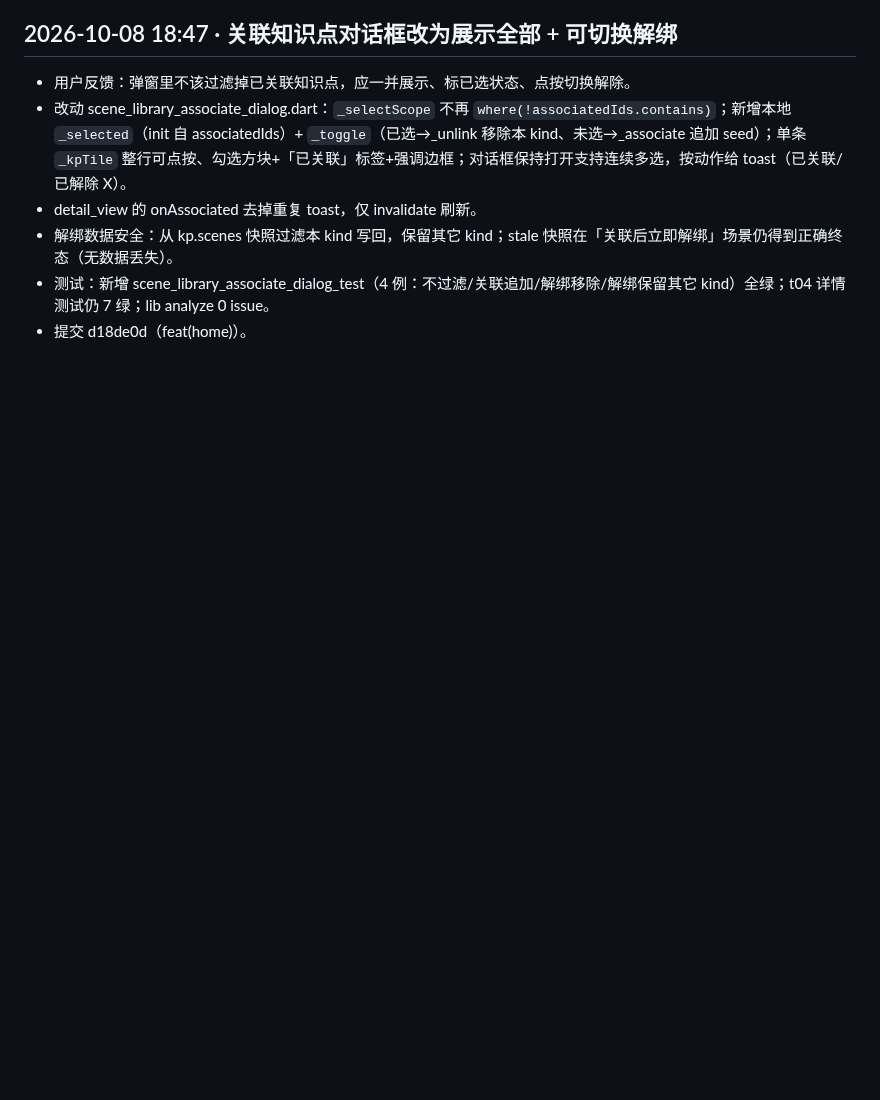
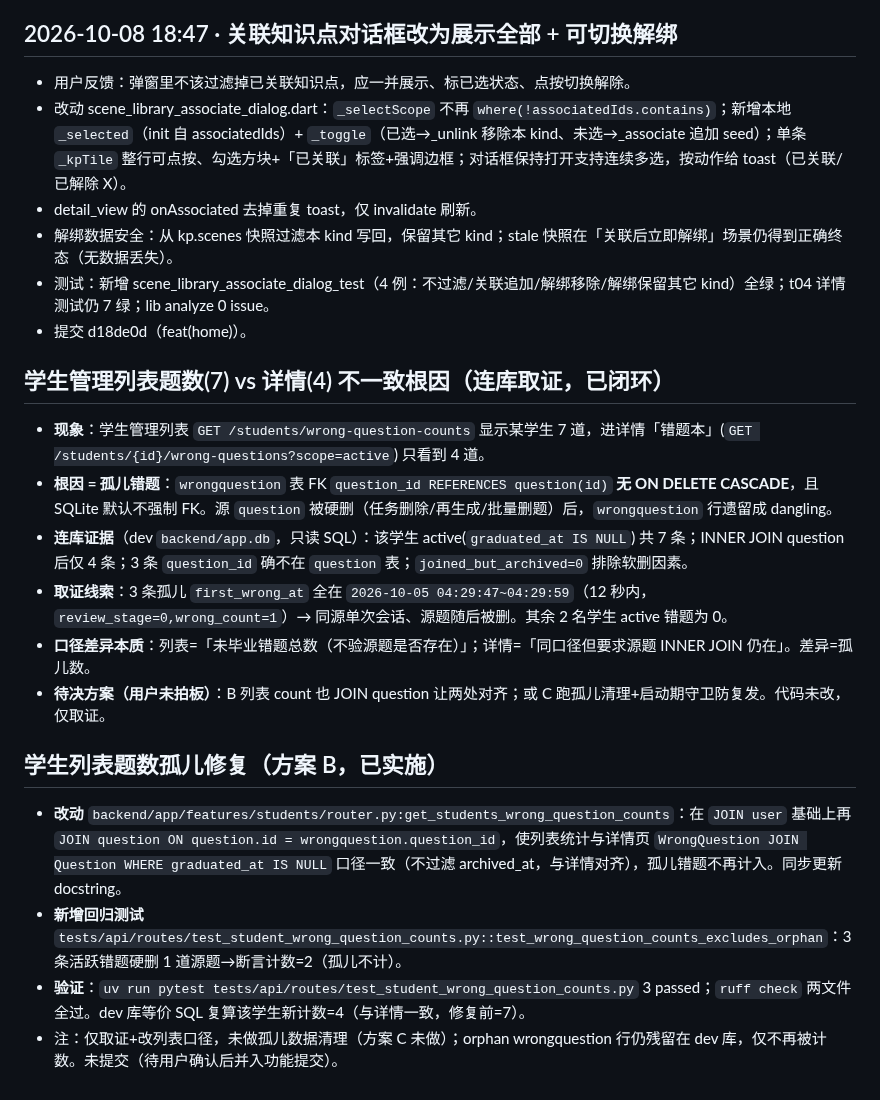
Before and after one commit to annilq/openedu, a Markdown page: .workbuddy/memory/2026-10-08.md, the part around the change. Rendered like a GitHub page; blank space fills up the shorter version.

Commit message:
chore(memory): 学生列表错题数孤儿不一致的取证与 B+C 修复记录
记录 2026-10-08 学生管理列表题数(7) vs 详情(4) 的根因（孤儿错题，FK 无级联清理）、连库取证 SQL 与结论、B（列表统计 JOIN question 对齐口径）+ C（启动期 _purge_orphan_wrong_questions 守卫 + dev 库清理）实施情况。

```diff
--- a/.workbuddy/memory/2026-10-08.md
+++ b/.workbuddy/memory/2026-10-08.md
@@ -153,3 +153,17 @@
 - 解绑数据安全：从 kp.scenes 快照过滤本 kind 写回，保留其它 kind；stale 快照在「关联后立即解绑」场景仍得到正确终态（无数据丢失）。
 - 测试：新增 scene_library_associate_dialog_test（4 例：不过滤/关联追加/解绑移除/解绑保留其它 kind）全绿；t04 详情测试仍 7 绿；lib analyze 0 issue。
 - 提交 d18de0d（feat(home)）。
+
+## 学生管理列表题数(7) vs 详情(4) 不一致根因（连库取证，已闭环）
+- **现象**：学生管理列表 `GET /students/wrong-question-counts` 显示某学生 7 道，进详情「错题本」(`GET /students/{id}/wrong-questions?scope=active`) 只看到 4 道。
+- **根因 = 孤儿错题**：`wrongquestion` 表 FK `question_id REFERENCES question(id)` **无 ON DELETE CASCADE**，且 SQLite 默认不强制 FK。源 `question` 被硬删（任务删除/再生成/批量删题）后，`wrongquestion` 行遗留成 dangling。
+- **连库证据**（dev `backend/app.db`，只读 SQL）：该学生 active(`graduated_at IS NULL`) 共 7 条；INNER JOIN question 后仅 4 条；3 条 `question_id` 确不在 `question` 表；`joined_but_archived=0` 排除软删因素。
+- **取证线索**：3 条孤儿 `first_wrong_at` 全在 `2026-10-05 04:29:47~04:29:59`（12 秒内，`review_stage=0,wrong_count=1`）→ 同源单次会话、源题随后被删。其余 2 名学生 active 错题为 0。
+- **口径差异本质**：列表=「未毕业错题总数（不验源题是否存在）」；详情=「同口径但要求源题 INNER JOIN 仍在」。差异=孤儿数。
+- **待决方案（用户未拍板）**：B 列表 count 也 JOIN question 让两处对齐；或 C 跑孤儿清理+启动期守卫防复发。代码未改，仅取证。
+
+## 学生列表题数孤儿修复（方案 B，已实施）
+- **改动** `backend/app/features/students/router.py:get_students_wrong_question_counts`：在 `JOIN user` 基础上再 `JOIN question ON question.id = wrongquestion.question_id`，使列表统计与详情页 `WrongQuestion JOIN Question WHERE graduated_at IS NULL` 口径一致（不过滤 archived_at，与详情对齐），孤儿错题不再计入。同步更新 docstring。
+- **新增回归测试** `tests/api/routes/test_student_wrong_question_counts.py::test_wrong_question_counts_excludes_orphan`：3 条活跃错题硬删 1 道源题→断言计数=2（孤儿不计）。
+- **验证**：`uv run pytest tests/api/routes/test_student_wrong_question_counts.py` 3 passed；`ruff check` 两文件全过。dev 库等价 SQL 复算该学生新计数=4（与详情一致，修复前=7）。
+- 注：仅取证+改列表口径，未做孤儿数据清理（方案 C 未做）；orphan wrongquestion 行仍残留在 dev 库，仅不再被计数。未提交（待用户确认后并入功能提交）。
```
